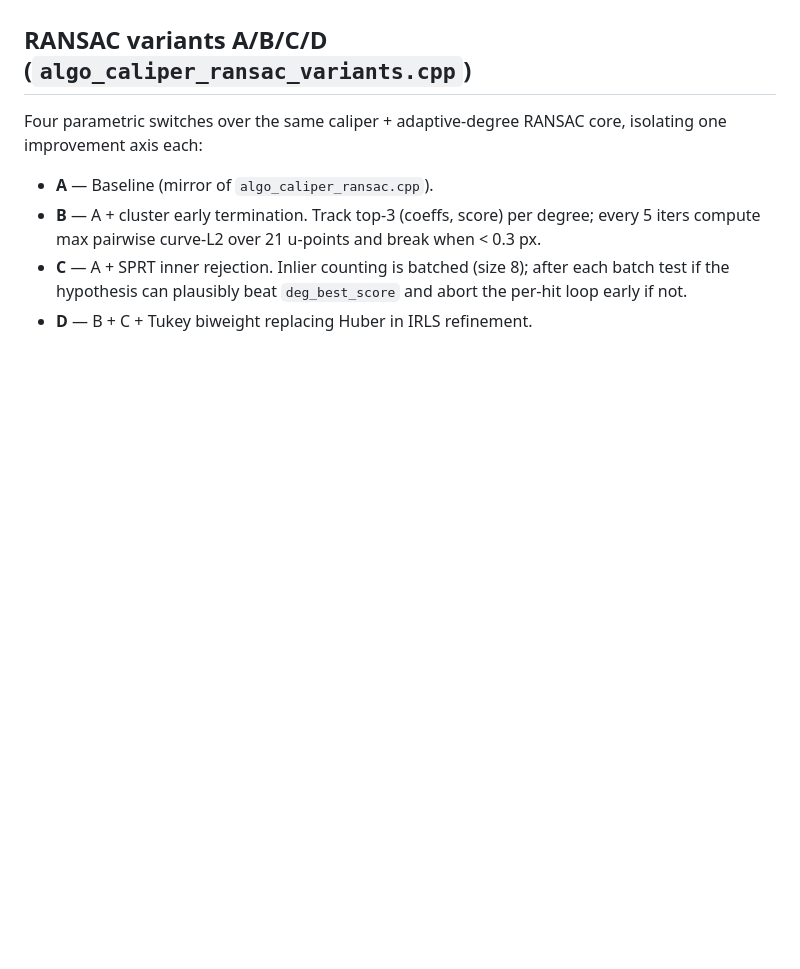
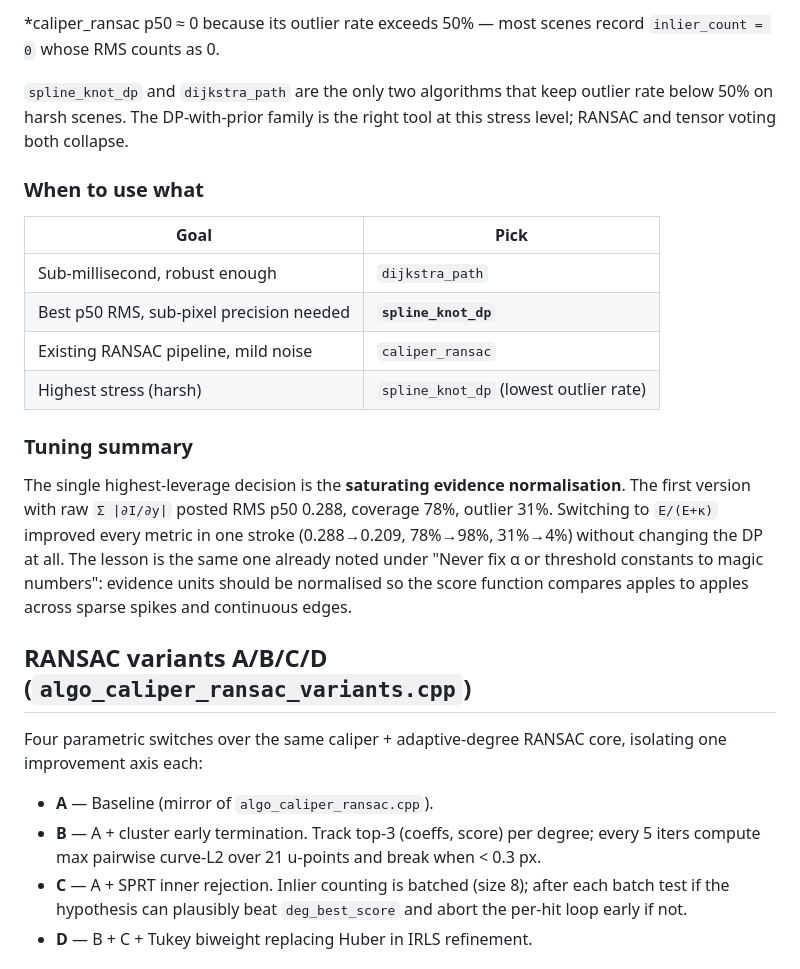
Before and after one commit to MDMTseng/xInsp2-plugin-primitive-fitting, a Markdown page: lab/RESULTS.md, the part around one of its changes. GitHub-like rendering; blank space fills up the shorter version.

```diff
--- a/lab/RESULTS.md
+++ b/lab/RESULTS.md
@@ -24,3 +90,30 @@ No algorithm overfits to any specific scene — parameters are either principled
+*caliper_ransac p50 ≈ 0 because its outlier rate exceeds 50% — most
+scenes record `inlier_count = 0` whose RMS counts as 0.
+
+`spline_knot_dp` and `dijkstra_path` are the only two algorithms that
+keep outlier rate below 50% on harsh scenes. The DP-with-prior family
+is the right tool at this stress level; RANSAC and tensor voting both
+collapse.
+
+### When to use what
+
+| Goal | Pick |
+|---|---|
+| Sub-millisecond, robust enough | `dijkstra_path` |
+| Best p50 RMS, sub-pixel precision needed | **`spline_knot_dp`** |
+| Existing RANSAC pipeline, mild noise | `caliper_ransac` |
+| Highest stress (harsh) | `spline_knot_dp` (lowest outlier rate) |
+
+### Tuning summary
+
+The single highest-leverage decision is the **saturating evidence
+normalisation**. The first version with raw `Σ |∂I/∂y|` posted RMS p50
+0.288, coverage 78%, outlier 31%. Switching to `E/(E+κ)` improved every
+metric in one stroke (0.288→0.209, 78%→98%, 31%→4%) without changing
+the DP at all. The lesson is the same one already noted under "Never
+fix α or threshold constants to magic numbers": evidence units should
+be normalised so the score function compares apples to apples across
+sparse spikes and continuous edges.
 
 ## RANSAC variants A/B/C/D (`algo_caliper_ransac_variants.cpp`)
 
```
Also changed, not shown: other parts of lab/RESULTS.md (+66 -0 lines).
